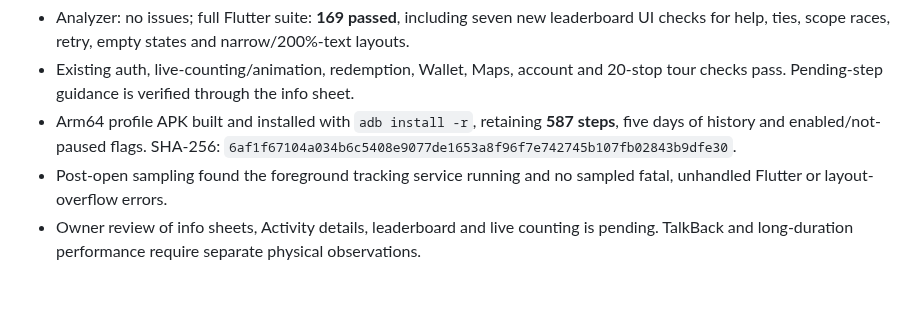
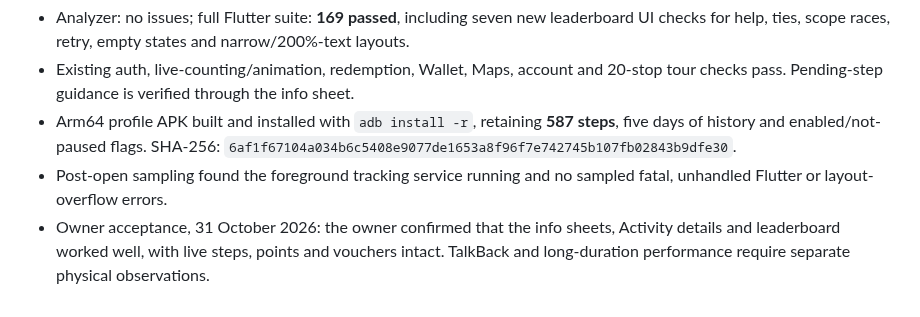
Before and after one commit to hanovadevs/char-qadam, a Markdown page: docs/design/UX_REFINEMENT.md, the part around the change. GitHub-like rendering.

Commit message:
Record owner acceptance of the Steps and leaderboard refinement

```diff
--- a/docs/design/UX_REFINEMENT.md
+++ b/docs/design/UX_REFINEMENT.md
@@ -36,4 +36,4 @@ No API, ranking reward, earning multiplier or admin campaign is introduced.
 - Existing auth, live-counting/animation, redemption, Wallet, Maps, account and 20-stop tour checks pass. Pending-step guidance is verified through the info sheet.
 - Arm64 profile APK built and installed with `adb install -r`, retaining **587 steps**, five days of history and enabled/not-paused flags. SHA-256: `6af1f67104a034b6c5408e9077de1653a8f96f7e742745b107fb02843b9dfe30`.
 - Post-open sampling found the foreground tracking service running and no sampled fatal, unhandled Flutter or layout-overflow errors.
-- Owner review of info sheets, Activity details, leaderboard and live counting is pending. TalkBack and long-duration performance require separate physical observations.
+- Owner acceptance, 31 October 2026: the owner confirmed that the info sheets, Activity details and leaderboard worked well, with live steps, points and vouchers intact. TalkBack and long-duration performance require separate physical observations.
```
